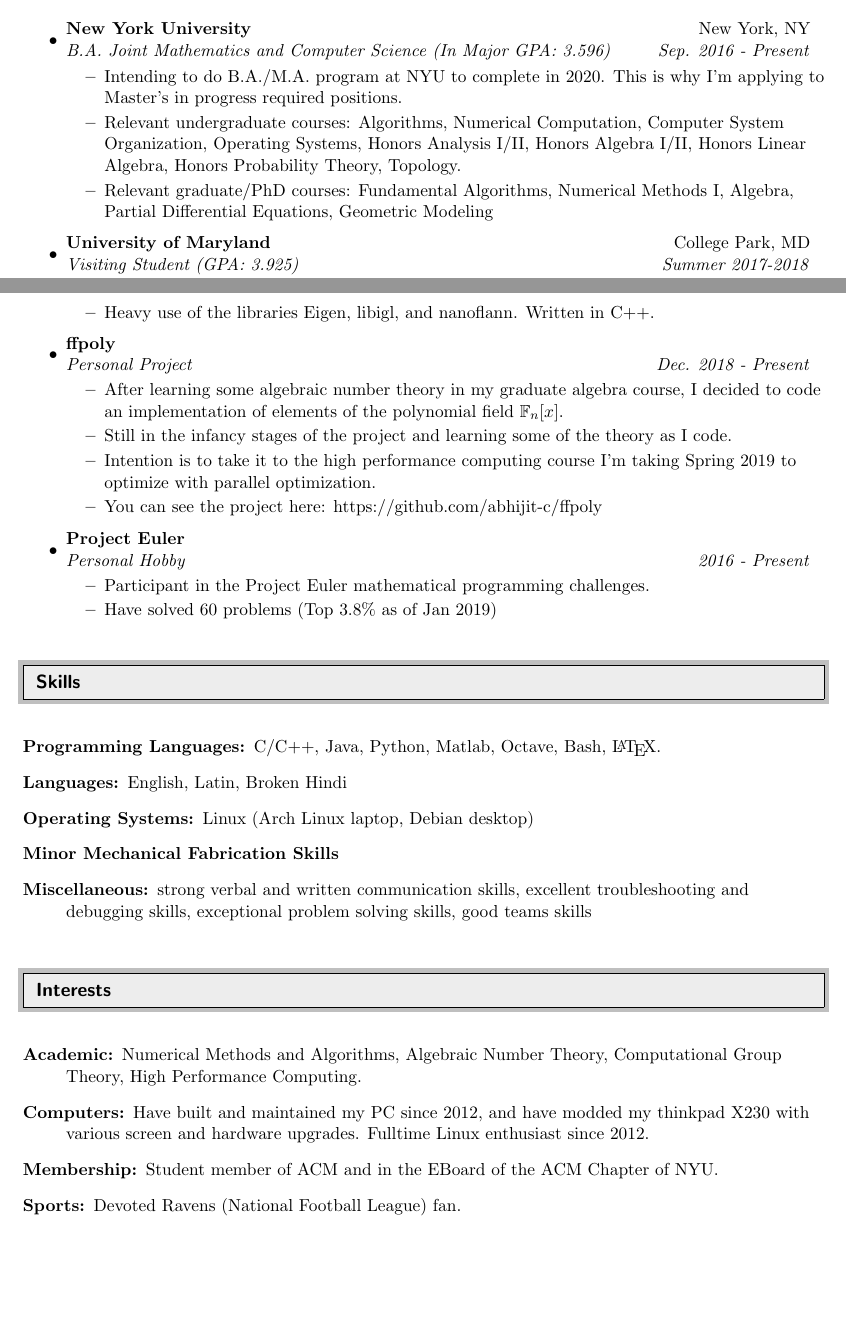
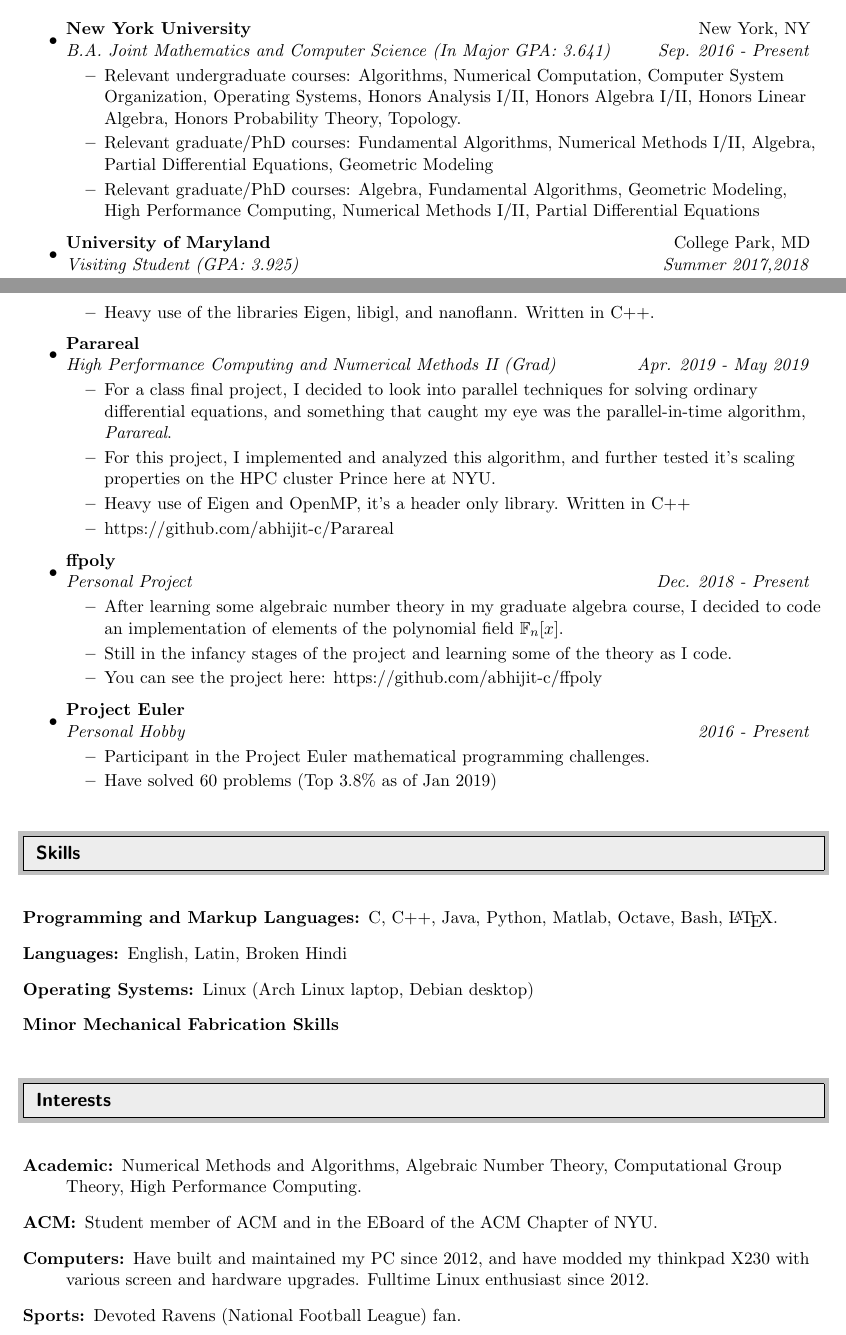
Before and after one commit to TrostAft/TrostAft.github.io, a LaTeX CV (jobs/resume/AbhijitChowdhary_Resume.tex): two parts of pages 1 and 2 of 2, joined at a grey line, cut so that both start at the same text, the shorter picture padded with empty space. Compiled offline with pdfLaTeX.

Commit message:
Updated resume.

```diff
--- a/jobs/resume/AbhijitChowdhary_Resume.tex
+++ b/jobs/resume/AbhijitChowdhary_Resume.tex
@@ -72,22 +72,23 @@ Laurel, MD & https://abhijit-c.github.io/\\
 \begin{itemize}
 \item
 	\ressubheading{New York University}{New York, NY}{B.A. Joint Mathematics and
-    Computer Science (In Major GPA: 3.596)}{Sep. 2016 - Present}
+    Computer Science (In Major GPA: 3.641)}{Sep. 2016 - Present}
 	\begin{itemize}
-        \resitem{Intending to do B.A./M.A. program at NYU to complete in 2020.
-        This is why I'm applying to Master's in progress required positions.}
 		\resitem{Relevant undergraduate courses: Algorithms, Numerical
 		Computation, Computer System Organization, Operating Systems, Honors
 		Analysis I/II, Honors Algebra I/II, Honors Linear Algebra, Honors
 		Probability Theory, Topology.}
 		\resitem{Relevant graduate/PhD courses: Fundamental Algorithms,
-		Numerical Methods I, Algebra, Partial Differential Equations,
+		Numerical Methods I/II, Algebra, Partial Differential Equations,
 		Geometric Modeling}
+    \resitem{Relevant graduate/PhD courses: Algebra, Fundamental Algorithms,
+    Geometric Modeling, High Performance Computing, Numerical Methods I/II,
+    Partial Differential Equations}
 	\end{itemize}
 
 \item
 	\ressubheading{University of Maryland}{College Park, MD}{Visiting
-    Student (GPA: 3.925)}{Summer 2017-2018}
+    Student (GPA: 3.925)}{Summer 2017,2018}
 	\begin{itemize}
 		\resitem{Coursework: Complex analysis, Number theory, Partial
         Differential Equations, Introduction to Artificial Intelligence.}
@@ -140,6 +141,21 @@ Laurel, MD & https://abhijit-c.github.io/\\
 	\end{itemize}
 
 \item
+  \ressubheading{Parareal}{}{High Performance Computing and Numerical Methods
+  II (Grad)}{Apr. 2019 - May 2019}
+	\begin{itemize}
+    \resitem{For a class final project, I decided to look into parallel
+    techniques for solving ordinary differential equations, and something that
+    caught my eye was the parallel-in-time algorithm, \textit{Parareal}.}
+    \resitem{For this project, I implemented and analyzed this algorithm, and
+    further tested it's scaling properties on the HPC cluster Prince here at
+    NYU.}
+    \resitem{Heavy use of Eigen and OpenMP, it's a header only library. Written
+    in C++}
+    \resitem{https://github.com/abhijit-c/Parareal}
+	\end{itemize}
+
+\item
 	\ressubheading{ffpoly}{}{Personal Project}{Dec. 2018 - Present}
 	\begin{itemize}
 		\resitem{After learning some algebraic number theory in my graduate
@@ -147,8 +163,6 @@ Laurel, MD & https://abhijit-c.github.io/\\
         polynomial field $\mathbb{F}_n[x]$.}
         \resitem{Still in the infancy stages of the project and learning some of
         the theory as I code.}
-        \resitem{Intention is to take it to the high performance computing
-        course I'm taking Spring 2019 to optimize with parallel optimization.}
         \resitem{You can see the project here:
         https://github.com/abhijit-c/ffpoly}
 	\end{itemize}
@@ -166,15 +180,13 @@ Laurel, MD & https://abhijit-c.github.io/\\
 \resheading{Skills}
 
 \begin{description}
-\item[Programming Languages:]
-C/C++, Java, Python, Matlab, Octave, Bash, \LaTeX.
+\item[Programming and Markup Languages:]
+C, C++, Java, Python, Matlab, Octave, Bash, \LaTeX.
 \item[Languages:]
 English, Latin, Broken Hindi
 \item[Operating Systems:]
 Linux (Arch Linux laptop, Debian desktop)
 \item[Minor Mechanical Fabrication Skills]
-\item[Miscellaneous:]
-strong verbal and written communication skills, excellent troubleshooting and debugging skills, exceptional problem solving skills, good teams skills
 \end{description}
 
 \resheading{Interests}
@@ -182,11 +194,10 @@ strong verbal and written communication skills, excellent troubleshooting and de
 \begin{description}
 \item[Academic:] Numerical Methods and Algorithms, Algebraic Number Theory,
 Computational Group Theory, High Performance Computing.
+\item[ACM:] Student member of ACM and in the EBoard of the ACM Chapter of NYU.
 \item[Computers:] Have built and maintained my PC since 2012, and have
 modded my thinkpad X230 with various screen and hardware upgrades. Fulltime
 Linux enthusiast since 2012.
-\item[Membership:] Student member of ACM and in the EBoard of the ACM Chapter of
-NYU.
 \item[Sports:] Devoted Ravens (National Football League) fan.
 \item[Other:] Have been semi-successfully getting into cooking.
 \end{description}
```
Also changed, not shown: jobs/resume/AbhijitChowdhary_Resume.pdf, 1 other file.
